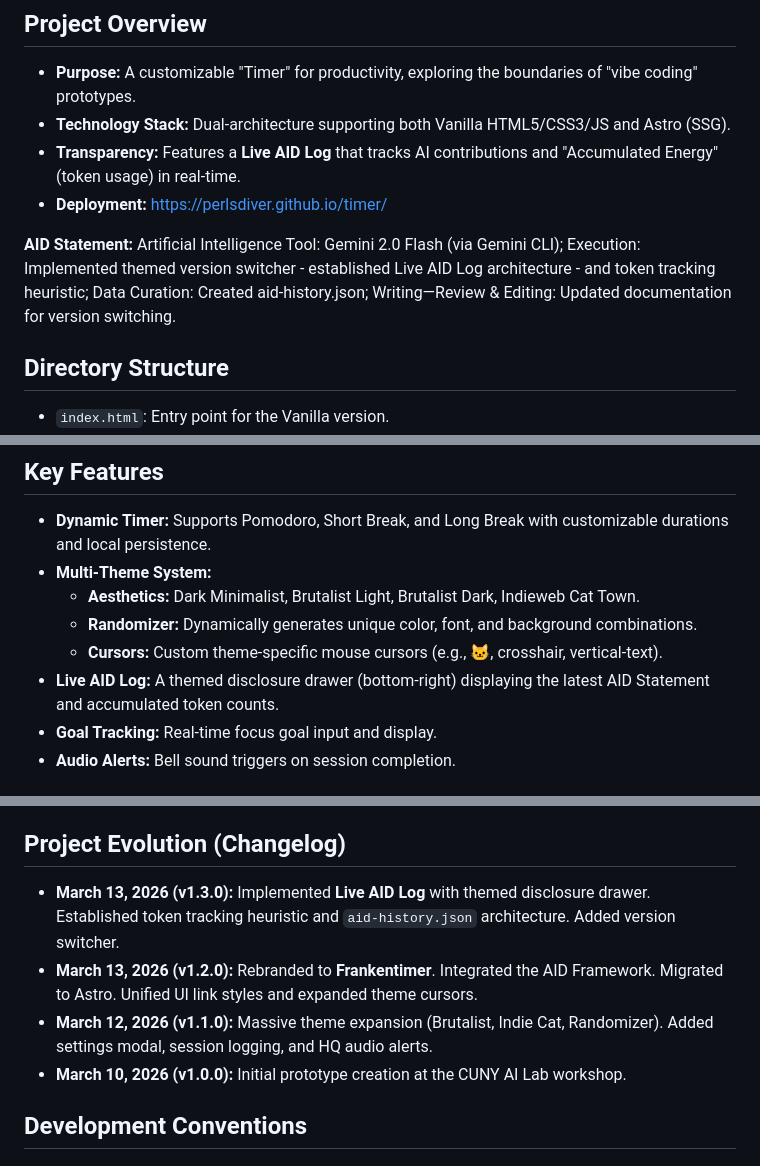
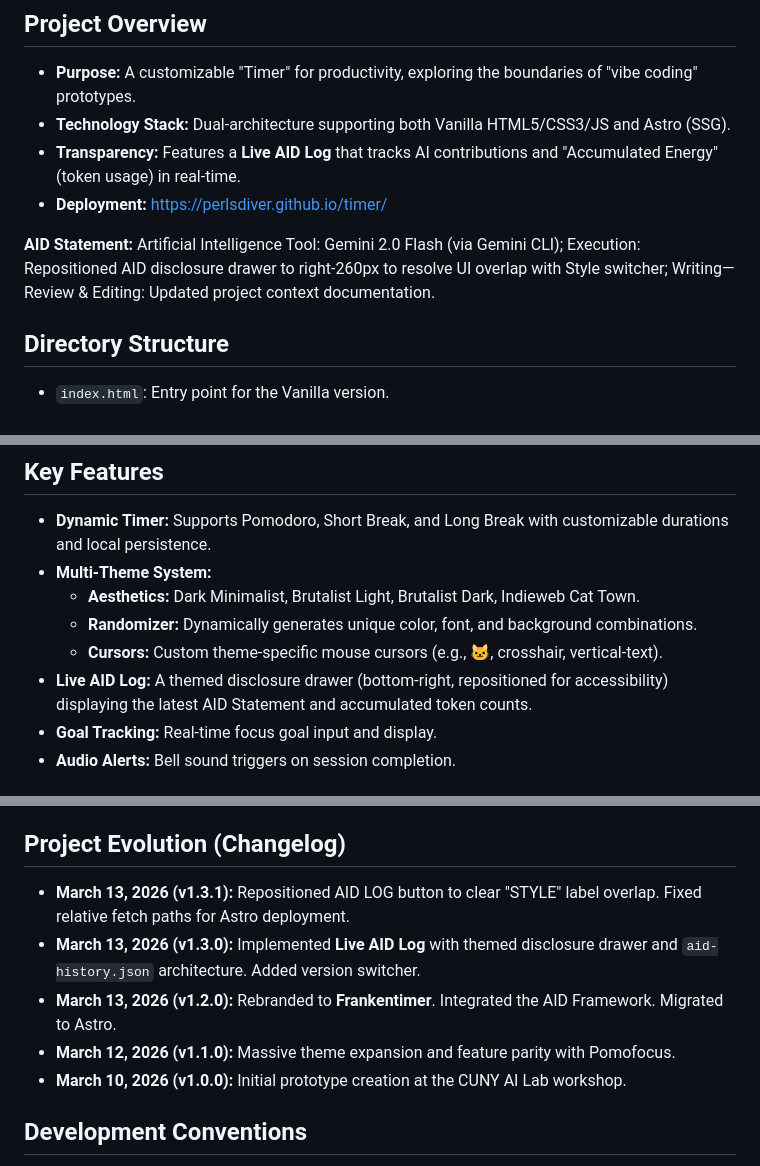
Before and after one commit to perlsdiver/timer, a Markdown page: GEMINI.md, 3 parts joined by grey strips. GitHub-like rendering.

Commit message:
Overwrite GEMINI.md with latest UI repositioning context

```diff
--- a/GEMINI.md
+++ b/GEMINI.md
@@ -9,7 +9,7 @@ A feature-rich, multi-theme Pomodoro-style web application designed for task foc
 - **Transparency:** Features a **Live AID Log** that tracks AI contributions and "Accumulated Energy" (token usage) in real-time.
 - **Deployment:** [https://perlsdiver.github.io/timer/](https://perlsdiver.github.io/timer/)
 
-**AID Statement:** Artificial Intelligence Tool: Gemini 2.0 Flash (via Gemini CLI); Execution: Implemented themed version switcher - established Live AID Log architecture - and token tracking heuristic; Data Curation: Created aid-history.json; Writing—Review & Editing: Updated documentation for version switching.
+**AID Statement:** Artificial Intelligence Tool: Gemini 2.0 Flash (via Gemini CLI); Execution: Repositioned AID disclosure drawer to right-260px to resolve UI overlap with Style switcher; Writing—Review & Editing: Updated project context documentation.
 
 ## Directory Structure
 
@@ -27,7 +27,7 @@ A feature-rich, multi-theme Pomodoro-style web application designed for task foc
     - **Aesthetics:** Dark Minimalist, Brutalist Light, Brutalist Dark, Indieweb Cat Town.
     - **Randomizer:** Dynamically generates unique color, font, and background combinations.
     - **Cursors:** Custom theme-specific mouse cursors (e.g., 🐱, crosshair, vertical-text).
-- **Live AID Log:** A themed disclosure drawer (bottom-right) displaying the latest AID Statement and accumulated token counts.
+- **Live AID Log:** A themed disclosure drawer (bottom-right, repositioned for accessibility) displaying the latest AID Statement and accumulated token counts.
 - **Goal Tracking:** Real-time focus goal input and display.
 - **Audio Alerts:** Bell sound triggers on session completion.
 
@@ -42,9 +42,10 @@ All versions of the application MUST maintain the following in the footer:
 
 ## Project Evolution (Changelog)
 
-- **March 13, 2026 (v1.3.0):** Implemented **Live AID Log** with themed disclosure drawer. Established token tracking heuristic and `aid-history.json` architecture. Added version switcher.
-- **March 13, 2026 (v1.2.0):** Rebranded to **Frankentimer**. Integrated the AID Framework. Migrated to Astro. Unified UI link styles and expanded theme cursors.
-- **March 12, 2026 (v1.1.0):** Massive theme expansion (Brutalist, Indie Cat, Randomizer). Added settings modal, session logging, and HQ audio alerts.
+- **March 13, 2026 (v1.3.1):** Repositioned AID LOG button to clear "STYLE" label overlap. Fixed relative fetch paths for Astro deployment.
+- **March 13, 2026 (v1.3.0):** Implemented **Live AID Log** with themed disclosure drawer and `aid-history.json` architecture. Added version switcher.
+- **March 13, 2026 (v1.2.0):** Rebranded to **Frankentimer**. Integrated the AID Framework. Migrated to Astro.
+- **March 12, 2026 (v1.1.0):** Massive theme expansion and feature parity with Pomofocus.
 - **March 10, 2026 (v1.0.0):** Initial prototype creation at the CUNY AI Lab workshop.
 
 ## Development Conventions
```
